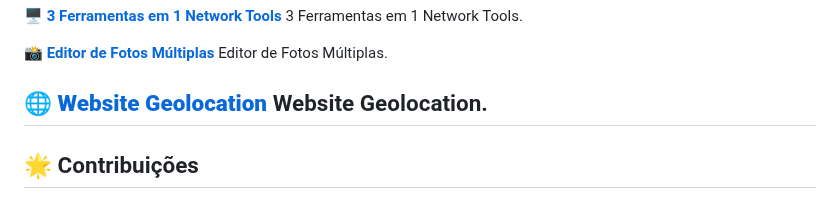
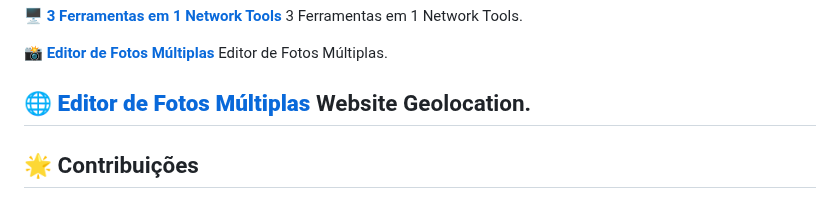
Before and after one commit to anderson84PROGETOS/anderson84PROGETOS, a Markdown page: README.md, the part around the change. Rendered like a GitHub page.

```diff
--- a/README.md
+++ b/README.md
@@ -97,7 +97,7 @@ Ferramenta para Escanear toda a rede.
 📸 [**Editor de Fotos Múltiplas**](https://github.com/anderson84PROGETOS/anderson84PROGETOS/tree/meu-progetos/Editor%20de%20Fotos%20M%C3%BAltiplas)
 Editor de Fotos Múltiplas.
 
-🌐 [**Website Geolocation**](https://github.com/anderson84PROGETOS/anderson84PROGETOS/tree/meu-progetos/Website%20Geolocation)
+🌐 [**Editor de Fotos Múltiplas**](https://github.com/anderson84PROGETOS/anderson84PROGETOS/tree/meu-progetos/Website%20Geolocation)
 Website Geolocation.
 ---
 
```
